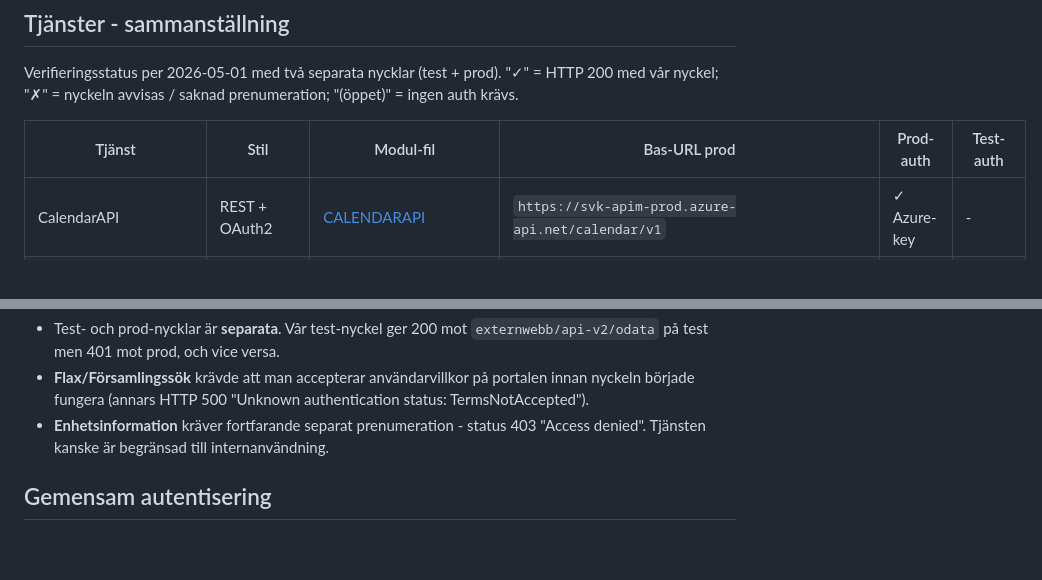
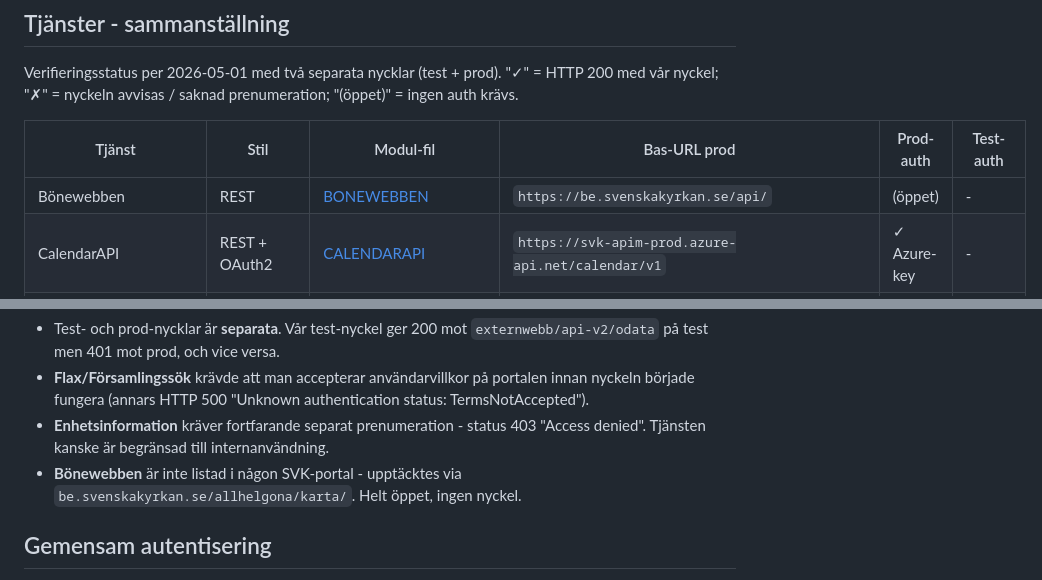
Before and after one commit to Armandur/svk-api-playground, a Markdown page: docs/modules/_overview.md, 2 parts joined by grey strips. Drawn GitHub-style; blank space fills up the shorter version.

```diff
--- a/docs/modules/_overview.md
+++ b/docs/modules/_overview.md
@@ -24,6 +24,7 @@ prenumeration; "(öppet)" = ingen auth krävs.
 
 | Tjänst | Stil | Modul-fil | Bas-URL prod | Prod-auth | Test-auth |
 |---|---|---|---|---|---|
+| Bönewebben | REST | [BONEWEBBEN](#BONEWEBBEN) | `https://be.svenskakyrkan.se/api/` | (öppet) | - |
 | CalendarAPI | REST + OAuth2 | [CALENDARAPI](#CALENDARAPI) | `https://svk-apim-prod.azure-api.net/calendar/v1` | ✓ Azure-key | - |
 | Kyrkoåret + bibeltexter | REST | [CHURCHCALENDAR](#CHURCHCALENDAR) | `https://www.svenskakyrkan.se/webapi/api-v2/` | ✓ publik nyckel | - |
 | Enhetsinformation | REST | [ENHETSINFORMATION](#ENHETSINFORMATION) | `https://api.svenskakyrkan.se/enhetsinfo/v2` | ✗ 403 Access denied | ✗ 302 |
@@ -45,6 +46,8 @@ prenumeration; "(öppet)" = ingen auth krävs.
 - **Enhetsinformation** kräver fortfarande separat prenumeration -
   status 403 "Access denied". Tjänsten kanske är begränsad till
   internanvändning.
+- **Bönewebben** är inte listad i någon SVK-portal - upptäcktes via
+  `be.svenskakyrkan.se/allhelgona/karta/`. Helt öppet, ingen nyckel.
 
 ## Gemensam autentisering
 
```
Also changed, not shown: docs/modules/BONEWEBBEN.md (added, +210 -0 lines), docs/modules/_quickref.md (+17 -0 lines).
